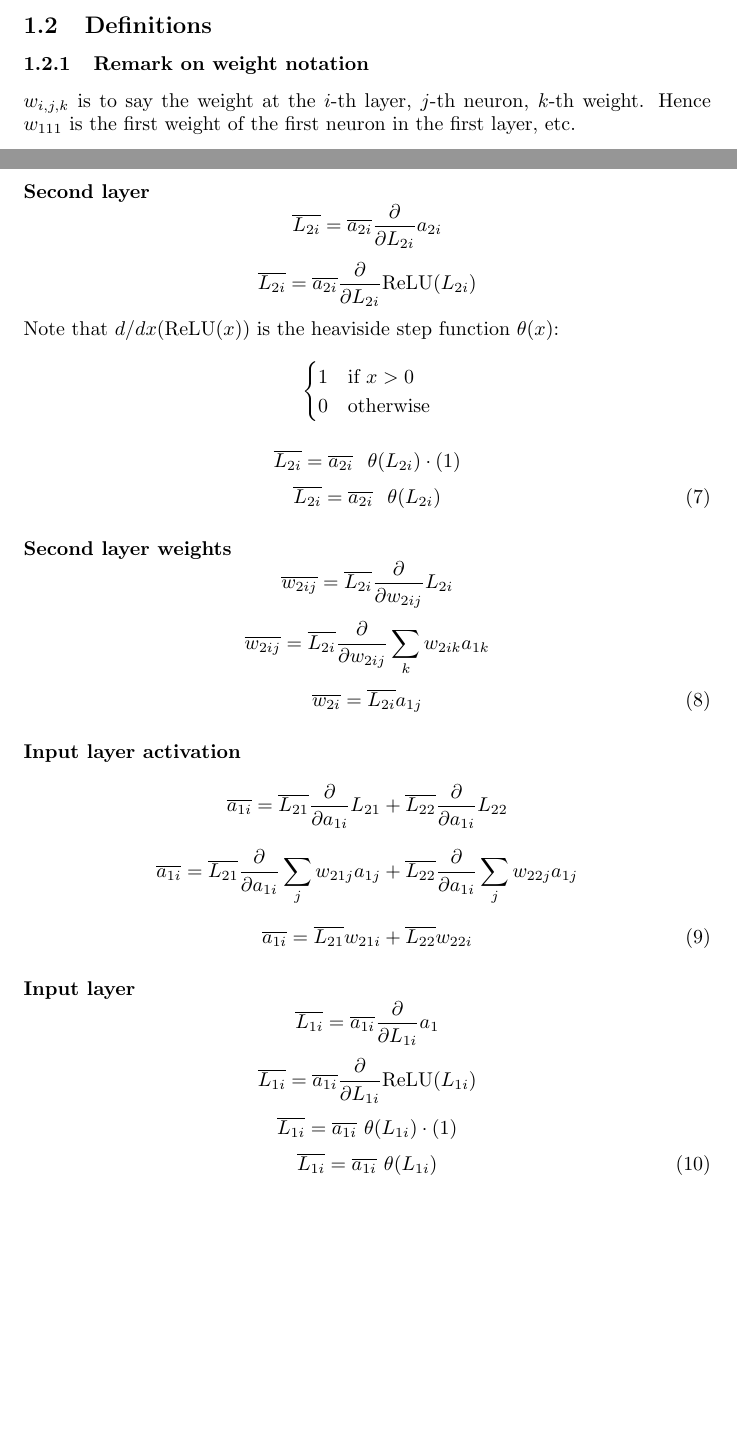
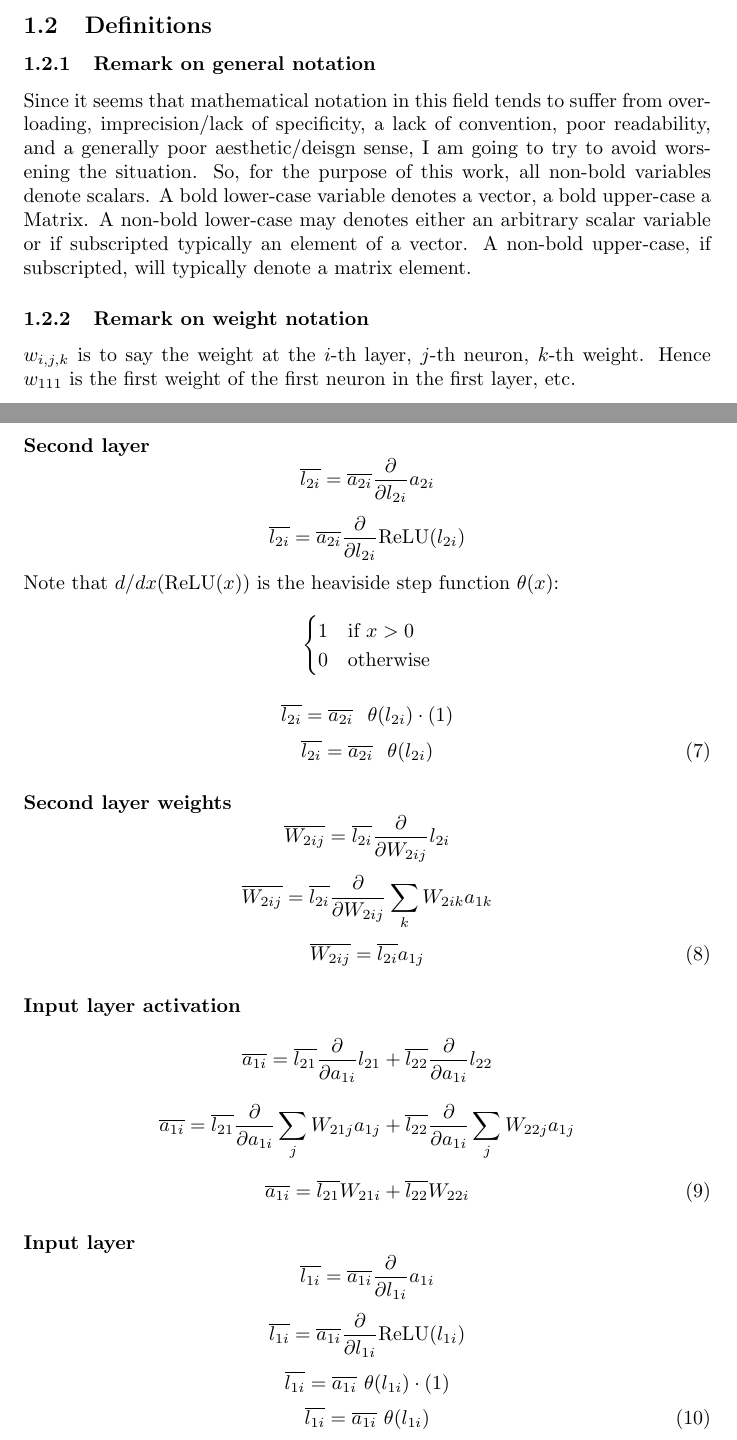
Before and after one commit to Teo-Asinari/ML_DIY, a LaTeX document (docs/MultiLayerPerceptron/BackpropagationDerivation.tex): two parts of pages 2 and 4 of 7, joined at a grey line, cut so that both start at the same text, the shorter picture padded with empty space. Compiled offline with pdfLaTeX.

Commit message:
More progress but still baffled by derivative WRT a matrix

```diff
--- a/docs/MultiLayerPerceptron/BackpropagationDerivation.tex
+++ b/docs/MultiLayerPerceptron/BackpropagationDerivation.tex
@@ -178,6 +178,11 @@ of size-2 vectors.
 \end{tikzpicture}
 
 \subsection{Definitions}
+\subsubsection{Remark on general notation}
+Since it seems that mathematical notation in this field tends to suffer from overloading, imprecision/lack of specificity, a lack of convention, poor readability, and a generally poor aesthetic/deisgn sense, I am going to try to avoid worsening the situation. So, for the purpose of this work,
+all non-bold variables denote scalars. A bold lower-case variable denotes a vector, a bold upper-case a Matrix.
+A non-bold lower-case may denotes either an arbitrary scalar variable or if subscripted typically an element of a vector.
+A non-bold upper-case, if subscripted, will typically denote a matrix element.
 \subsubsection{Remark on weight notation}
 $w_{i,j,k}$ is to say the weight at the $i$-th layer, $j$-th neuron, $k$-th weight.
 Hence $w_{111}$ is the first weight of the first neuron in the first layer, etc.
@@ -238,28 +243,28 @@ Note that $d/dx($ReLU$(x))$ is the heaviside step function $\theta (x)$:
 \end{cases}
 \]
 
-\[\overline{L_{2i}} = \overline{a_{2i}} \hspace{0.25cm} \theta(L_{2i}) \cdot (1) \]
+\[\overline{l_{2i}} = \overline{a_{2i}} \hspace{0.25cm} \theta(l_{2i}) \cdot (1) \]
 \begin{equation}
-    \overline{L_{2i}} = \overline{a_{2i}} \hspace{0.25cm} \theta(L_{2i})
+    \overline{l_{2i}} = \overline{a_{2i}} \hspace{0.25cm} \theta(l_{2i})
 \end{equation}
 \paragraph{Second layer weights}
-\[\overline{w_{2ij}} = \overline{L_{2i}} \frac{\partial}{\partial{w_{2ij}}} L_{2i} \]
-\[\overline{w_{2ij}} = \overline{L_{2i}} \frac{\partial}{\partial{w_{2ij}}} \sum_{k} w_{2ik}a_{1k} \]
+\[\overline{W_{2ij}} = \overline{l_{2i}} \frac{\partial}{\partial{W_{2ij}}} l_{2i} \]
+\[\overline{W_{2ij}} = \overline{l_{2i}} \frac{\partial}{\partial{W_{2ij}}} \sum_{k} W_{2ik}a_{1k} \]
 \begin{equation}
-    \overline{w_{2i}} = \overline{L_{2i}} a_{1j}
+    \overline{W_{2ij}} = \overline{l_{2i}} a_{1j}
 \end{equation}
 \paragraph{Input layer activation}
-\[\overline{a_{1i}} = \overline{L_{21}} \frac{\partial}{\partial{a_{1i}}} L_{21} + \overline{L_{22}} \frac{\partial}{\partial{a_{1i}}} L_{22}\]
-\[\overline{a_{1i}} = \overline{L_{21}} \frac{\partial}{\partial{a_{1i}}} \sum_{j} w_{21j}a_{1j} + \overline{L_{22}} \frac{\partial}{\partial{a_{1i}}} \sum_{j} w_{22j}a_{1j}\]
+\[\overline{a_{1i}} = \overline{l_{21}} \frac{\partial}{\partial{a_{1i}}} l_{21} + \overline{l_{22}} \frac{\partial}{\partial{a_{1i}}} l_{22}\]
+\[\overline{a_{1i}} = \overline{l_{21}} \frac{\partial}{\partial{a_{1i}}} \sum_{j} W_{21j}a_{1j} + \overline{l_{22}} \frac{\partial}{\partial{a_{1i}}} \sum_{j} W_{22j}a_{1j}\]
 
 \begin{equation}
-\overline{a_{1i}} = \overline{L_{21}} w_{21i} + \overline{L_{22}} w_{22i}
+\overline{a_{1i}} = \overline{l_{21}} W_{21i} + \overline{l_{22}} W_{22i}
 \end{equation}
 \paragraph{Input layer}
-\[\overline{L_{1i}} = \overline{a_{1i}} \frac{\partial}{\partial{L_{1i}}} a_1\]
-\[\overline{L_{1i}} = \overline{a_{1i}} \frac{\partial}{\partial{L_{1i}}} \text{ReLU}(L_{1i})\]
-\[\overline{L_{1i}} = \overline{a_{1i}} \hspace{0.125cm} \theta(L_{1i}) \cdot (1)\]
+\[\overline{l_{1i}} = \overline{a_{1i}} \frac{\partial}{\partial{l_{1i}}} a_{1i}\]
+\[\overline{l_{1i}} = \overline{a_{1i}} \frac{\partial}{\partial{l_{1i}}} \text{ReLU}(l_{1i})\]
+\[\overline{l_{1i}} = \overline{a_{1i}} \hspace{0.125cm} \theta(l_{1i}) \cdot (1)\]
 \begin{equation}
-    \overline{L_{1i}} = \overline{a_{1i}} \hspace{0.125cm} \theta(L_{1i})
+    \overline{l_{1i}} = \overline{a_{1i}} \hspace{0.125cm} \theta(l_{1i})
 \end{equation}
 \paragraph{Input layer weights}
```
Also changed, not shown: docs/MultiLayerPerceptron/BackpropagationDerivation.pdf, docs/MultiLayerPerceptron/BackpropagationDerivation.tex (30 more changed lines), 4 other files.
